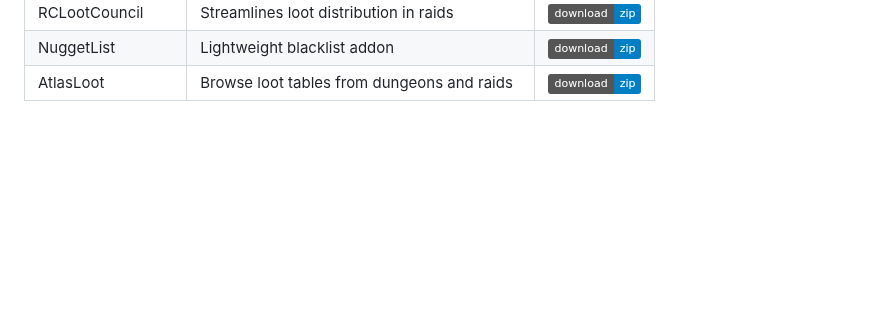
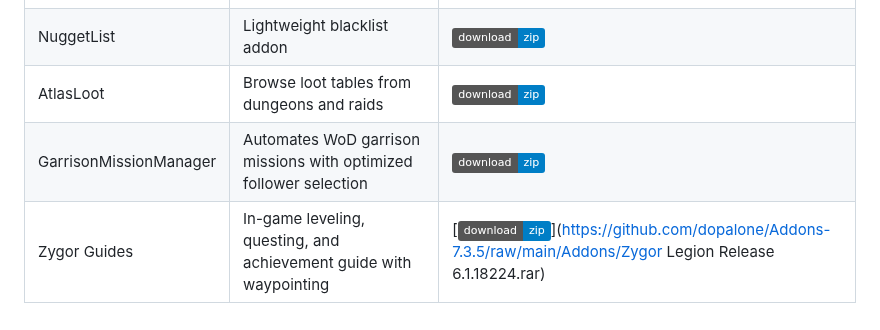
Before and after one commit to dopalone/Addons-7.3.5, a Markdown page: README.md, the part around the change. Rendered like a GitHub page; badges without logos; blank space fills up the shorter version.

```diff
--- a/README.md
+++ b/README.md
@@ -71,3 +71,5 @@ Also check:
 | RCLootCouncil | Streamlines loot distribution in raids | [![zip](https://img.shields.io/badge/download-zip-blue)](https://github.com/dopalone/Addons-7.3.5/raw/main/Addons/RCLootCouncil.zip) |
 | NuggetList | Lightweight blacklist addon | [![zip](https://img.shields.io/badge/download-zip-blue)](https://github.com/dopalone/Addons-7.3.5/raw/main/Addons/NuggetList.zip) |
 | AtlasLoot | Browse loot tables from dungeons and raids | [![zip](https://img.shields.io/badge/download-zip-blue)](https://github.com/dopalone/Addons-7.3.5/raw/main/Addons/AtlasLoot.zip) |
+| GarrisonMissionManager | Automates WoD garrison missions with optimized follower selection | [![zip](https://img.shields.io/badge/download-zip-blue)](https://github.com/dopalone/Addons-7.3.5/raw/main/Addons/GarrisonMissionManager-v55.zip) |
+| Zygor Guides | In-game leveling, questing, and achievement guide with waypointing | [![zip](https://img.shields.io/badge/download-zip-blue)](https://github.com/dopalone/Addons-7.3.5/raw/main/Addons/Zygor Legion Release 6.1.18224.rar) |
```
